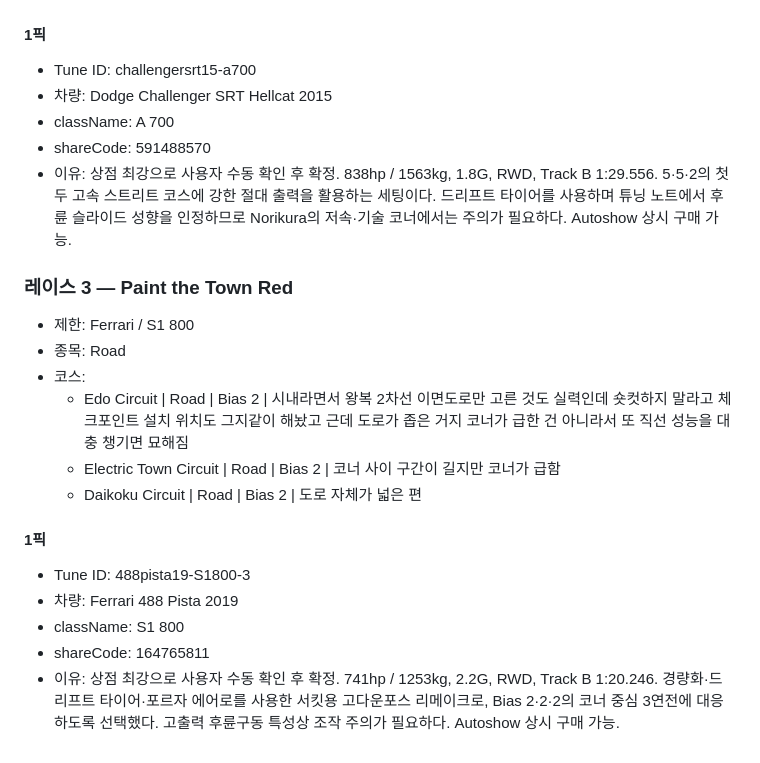
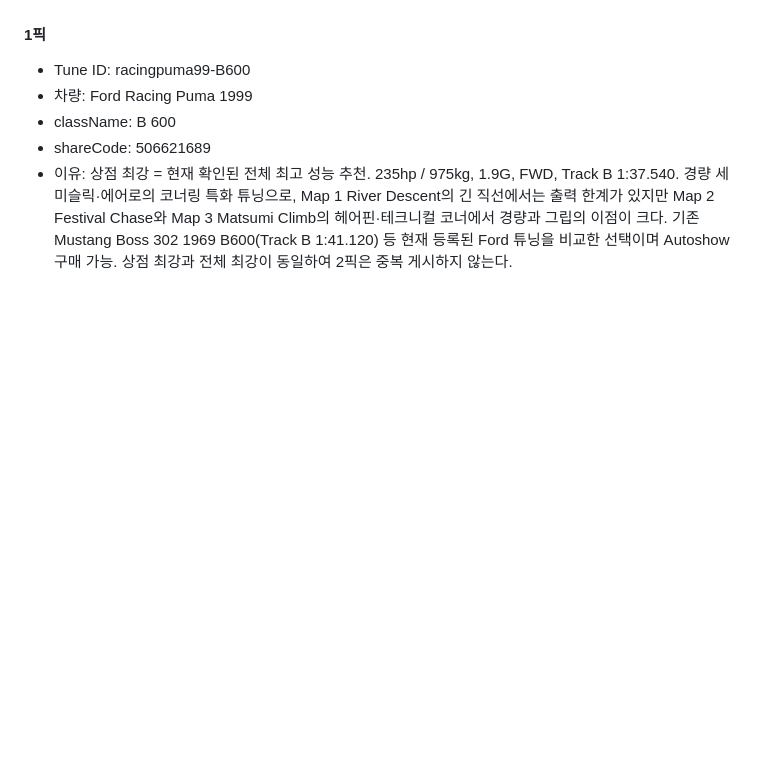
Before and after one commit to Lepe1210/forza6-tuning-archive-lepe, a Markdown page: data/leire.md, the part around one of its changes. GitHub-like rendering; blank space fills up the shorter version.

```diff
--- a/data/leire.md
+++ b/data/leire.md
@@ -60,25 +62,8 @@
 
 #### 1픽
 
-- Tune ID: challengersrt15-a700
-- 차량: Dodge Challenger SRT Hellcat 2015
-- className: A 700
-- shareCode: 591488570
-- 이유: 상점 최강으로 사용자 수동 확인 후 확정. 838hp / 1563kg, 1.8G, RWD, Track B 1:29.556. 5·5·2의 첫 두 고속 스트리트 코스에 강한 절대 출력을 활용하는 세팅이다. 드리프트 타이어를 사용하며 튜닝 노트에서 후륜 슬라이드 성향을 인정하므로 Norikura의 저속·기술 코너에서는 주의가 필요하다. Autoshow 상시 구매 가능.
-
-### 레이스 3 — Paint the Town Red
-
-- 제한: Ferrari / S1 800
-- 종목: Road
-- 코스:
-  - Edo Circuit | Road | Bias 2 | 시내라면서 왕복 2차선 이면도로만 고른 것도 실력인데 숏컷하지 말라고 체크포인트 설치 위치도 그지같이 해놨고 근데 도로가 좁은 거지 코너가 급한 건 아니라서 또 직선 성능을 대충 챙기면 묘해짐
-  - Electric Town Circuit | Road | Bias 2 | 코너 사이 구간이 길지만 코너가 급함
-  - Daikoku Circuit | Road | Bias 2 | 도로 자체가 넓은 편
-
-#### 1픽
-
-- Tune ID: 488pista19-S1800-3
-- 차량: Ferrari 488 Pista 2019
-- className: S1 800
-- shareCode: 164765811
-- 이유: 상점 최강으로 사용자 수동 확인 후 확정. 741hp / 1253kg, 2.2G, RWD, Track B 1:20.246. 경량화·드리프트 타이어·포르자 에어로를 사용한 서킷용 고다운포스 리메이크로, Bias 2·2·2의 코너 중심 3연전에 대응하도록 선택했다. 고출력 후륜구동 특성상 조작 주의가 필요하다. Autoshow 상시 구매 가능.
+- Tune ID: racingpuma99-B600
+- 차량: Ford Racing Puma 1999
+- className: B 600
+- shareCode: 506621689
+- 이유: 상점 최강 = 현재 확인된 전체 최고 성능 추천. 235hp / 975kg, 1.9G, FWD, Track B 1:37.540. 경량 세미슬릭·에어로의 코너링 특화 튜닝으로, Map 1 River Descent의 긴 직선에서는 출력 한계가 있지만 Map 2 Festival Chase와 Map 3 Matsumi Climb의 헤어핀·테크니컬 코너에서 경량과 그립의 이점이 크다. 기존 Mustang Boss 302 1969 B600(Track B 1:41.120) 등 현재 등록된 Ford 튜닝을 비교한 선택이며 Autoshow 구매 가능. 상점 최강과 전체 최강이 동일하여 2픽은 중복 게시하지 않는다.
```
Also changed, not shown: other parts of data/leire.md (+37 -35 lines).
